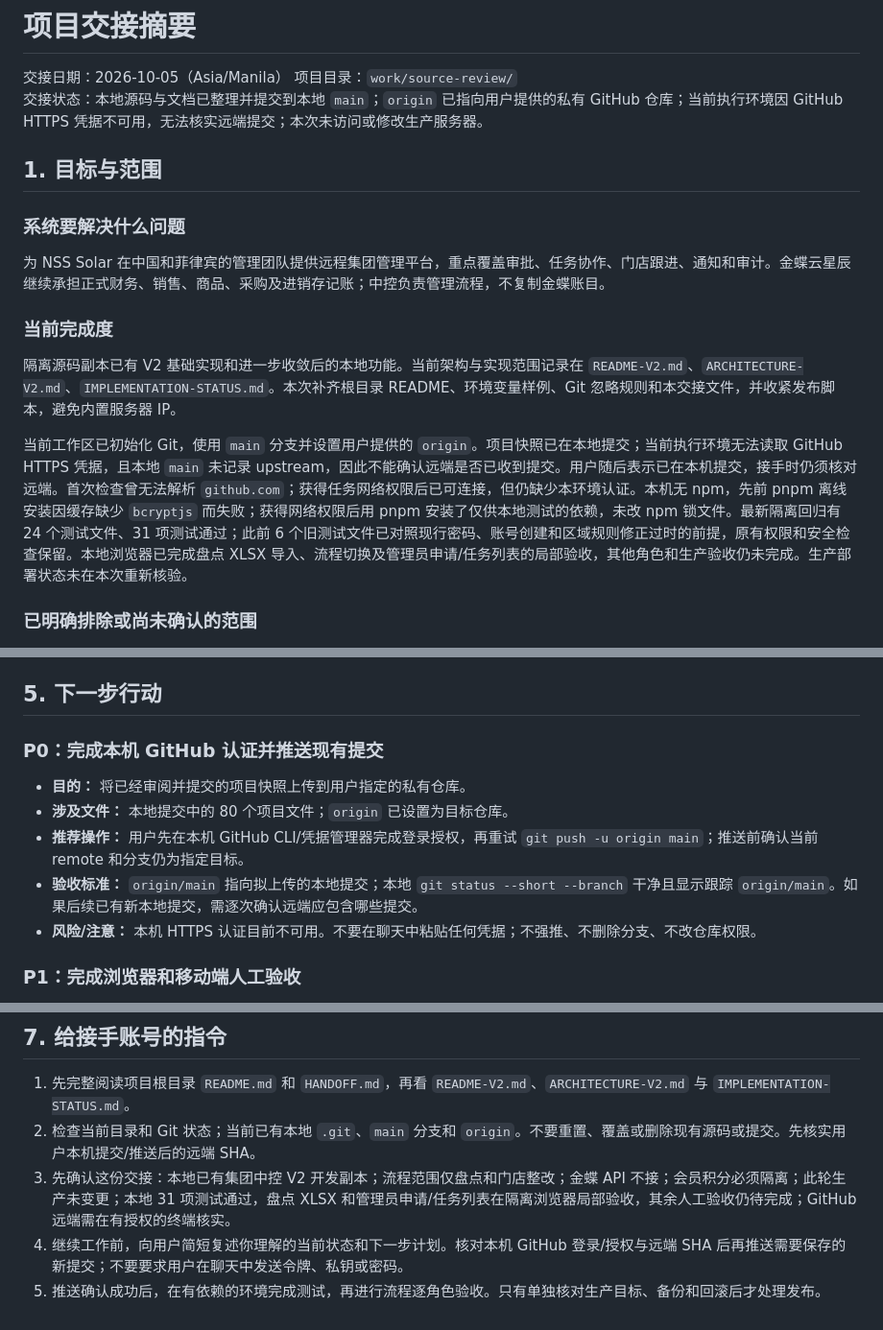
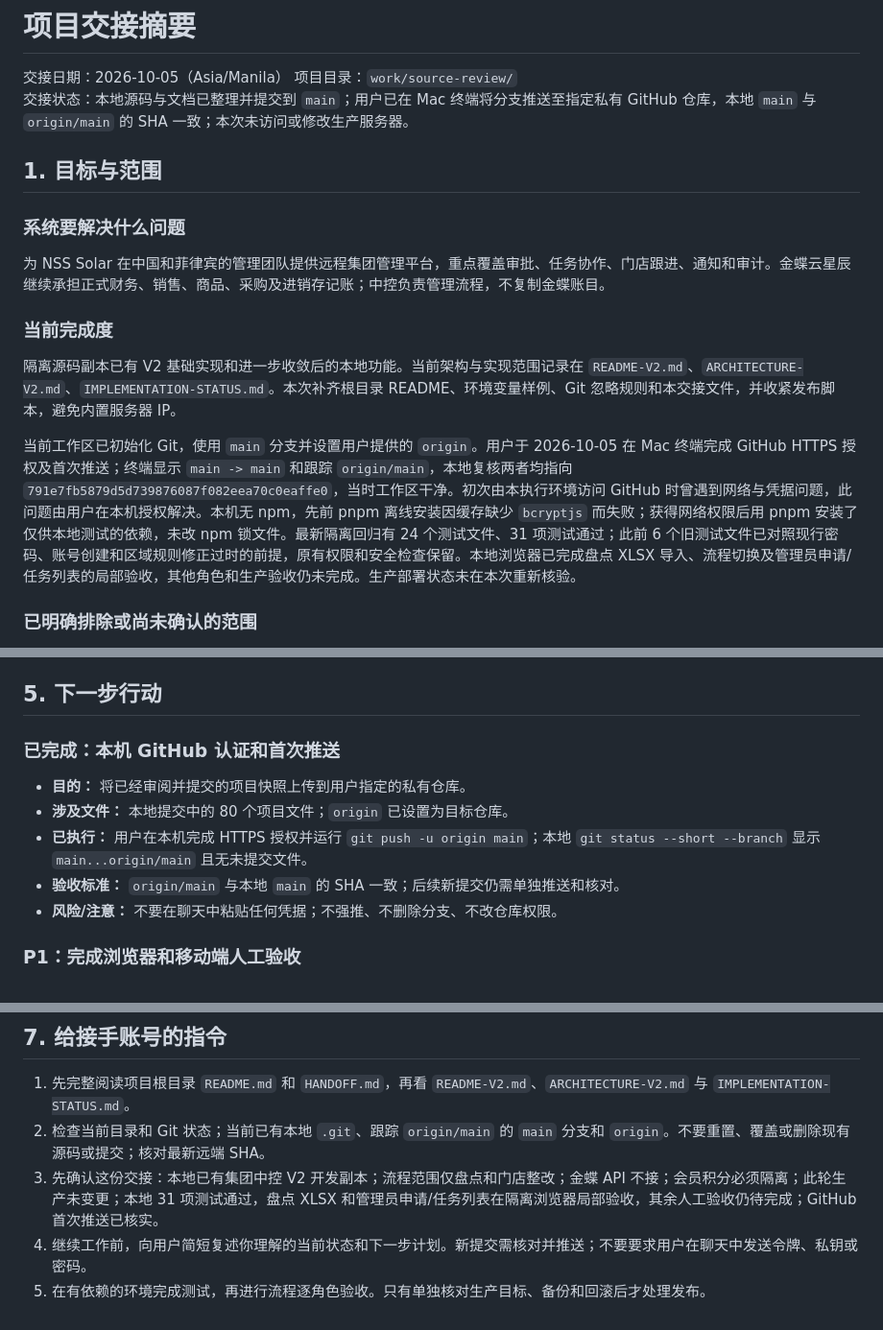
Before and after one commit to H782854696-a11y/nss-solar-points-web, a Markdown page: HANDOFF.md, 3 parts joined by grey strips. Shown at 96% size. GitHub-like rendering.

Commit message:
docs: confirm GitHub main push and handoff status

```diff
--- a/HANDOFF.md
+++ b/HANDOFF.md
@@ -2,7 +2,7 @@
 
 交接日期：2026-10-05（Asia/Manila）
 项目目录：`work/source-review/`
-交接状态：本地源码与文档已整理并提交到本地 `main`；`origin` 已指向用户提供的私有 GitHub 仓库；当前执行环境因 GitHub HTTPS 凭据不可用，无法核实远端提交；本次未访问或修改生产服务器。
+交接状态：本地源码与文档已整理并提交到 `main`；用户已在 Mac 终端将分支推送至指定私有 GitHub 仓库，本地 `main` 与 `origin/main` 的 SHA 一致；本次未访问或修改生产服务器。
 
 ## 1. 目标与范围
 
@@ -14,7 +14,7 @@
 
 隔离源码副本已有 V2 基础实现和进一步收敛后的本地功能。当前架构与实现范围记录在 `README-V2.md`、`ARCHITECTURE-V2.md`、`IMPLEMENTATION-STATUS.md`。本次补齐根目录 README、环境变量样例、Git 忽略规则和本交接文件，并收紧发布脚本，避免内置服务器 IP。
 
-当前工作区已初始化 Git，使用 `main` 分支并设置用户提供的 `origin`。项目快照已在本地提交；当前执行环境无法读取 GitHub HTTPS 凭据，且本地 `main` 未记录 upstream，因此不能确认远端是否已收到提交。用户随后表示已在本机提交，接手时仍须核对远端。首次检查曾无法解析 `github.com`；获得任务网络权限后已可连接，但仍缺少本环境认证。本机无 npm，先前 pnpm 离线安装因缓存缺少 `bcryptjs` 而失败；获得网络权限后用 pnpm 安装了仅供本地测试的依赖，未改 npm 锁文件。最新隔离回归有 24 个测试文件、31 项测试通过；此前 6 个旧测试文件已对照现行密码、账号创建和区域规则修正过时的前提，原有权限和安全检查保留。本地浏览器已完成盘点 XLSX 导入、流程切换及管理员申请/任务列表的局部验收，其他角色和生产验收仍未完成。生产部署状态未在本次重新核验。
+当前工作区已初始化 Git，使用 `main` 分支并设置用户提供的 `origin`。用户于 2026-10-05 在 Mac 终端完成 GitHub HTTPS 授权及首次推送；终端显示 `main -> main` 和跟踪 `origin/main`，本地复核两者均指向 `791e7fb5879d5d739876087f082eea70c0eaffe0`，当时工作区干净。初次由本执行环境访问 GitHub 时曾遇到网络与凭据问题，此问题由用户在本机授权解决。本机无 npm，先前 pnpm 离线安装因缓存缺少 `bcryptjs` 而失败；获得网络权限后用 pnpm 安装了仅供本地测试的依赖，未改 npm 锁文件。最新隔离回归有 24 个测试文件、31 项测试通过；此前 6 个旧测试文件已对照现行密码、账号创建和区域规则修正过时的前提，原有权限和安全检查保留。本地浏览器已完成盘点 XLSX 导入、流程切换及管理员申请/任务列表的局部验收，其他角色和生产验收仍未完成。生产部署状态未在本次重新核验。
 
 ### 已明确排除或尚未确认的范围
 
@@ -122,13 +122,13 @@ npm start
 
 ## 5. 下一步行动
 
-### P0：完成本机 GitHub 认证并推送现有提交
+### 已完成：本机 GitHub 认证和首次推送
 
 - **目的：** 将已经审阅并提交的项目快照上传到用户指定的私有仓库。
 - **涉及文件：** 本地提交中的 80 个项目文件；`origin` 已设置为目标仓库。
-- **推荐操作：** 用户先在本机 GitHub CLI/凭据管理器完成登录授权，再重试 `git push -u origin main`；推送前确认当前 remote 和分支仍为指定目标。
-- **验收标准：** `origin/main` 指向拟上传的本地提交；本地 `git status --short --branch` 干净且显示跟踪 `origin/main`。如果后续已有新本地提交，需逐次确认远端应包含哪些提交。
-- **风险/注意：** 本机 HTTPS 认证目前不可用。不要在聊天中粘贴任何凭据；不强推、不删除分支、不改仓库权限。
+- **已执行：** 用户在本机完成 HTTPS 授权并运行 `git push -u origin main`；本地 `git status --short --branch` 显示 `main...origin/main` 且无未提交文件。
+- **验收标准：** `origin/main` 与本地 `main` 的 SHA 一致；后续新提交仍需单独推送和核对。
+- **风险/注意：** 不要在聊天中粘贴任何凭据；不强推、不删除分支、不改仓库权限。
 
 ### P1：完成浏览器和移动端人工验收
 
@@ -189,7 +189,7 @@ npm start
 ## 7. 给接手账号的指令
 
 1. 先完整阅读项目根目录 `README.md` 和 `HANDOFF.md`，再看 `README-V2.md`、`ARCHITECTURE-V2.md` 与 `IMPLEMENTATION-STATUS.md`。
-2. 检查当前目录和 Git 状态；当前已有本地 `.git`、`main` 分支和 `origin`。不要重置、覆盖或删除现有源码或提交。先核实用户本机提交/推送后的远端 SHA。
-3. 先确认这份交接：本地已有集团中控 V2 开发副本；流程范围仅盘点和门店整改；金蝶 API 不接；会员积分必须隔离；此轮生产未变更；本地 31 项测试通过，盘点 XLSX 和管理员申请/任务列表在隔离浏览器局部验收，其余人工验收仍待完成；GitHub 远端需在有授权的终端核实。
-4. 继续工作前，向用户简短复述你理解的当前状态和下一步计划。核对本机 GitHub 登录/授权与远端 SHA 后再推送需要保存的新提交；不要要求用户在聊天中发送令牌、私钥或密码。
-5. 推送确认成功后，在有依赖的环境完成测试，再进行流程逐角色验收。只有单独核对生产目标、备份和回滚后才处理发布。
+2. 检查当前目录和 Git 状态；当前已有本地 `.git`、跟踪 `origin/main` 的 `main` 分支和 `origin`。不要重置、覆盖或删除现有源码或提交；核对最新远端 SHA。
+3. 先确认这份交接：本地已有集团中控 V2 开发副本；流程范围仅盘点和门店整改；金蝶 API 不接；会员积分必须隔离；此轮生产未变更；本地 31 项测试通过，盘点 XLSX 和管理员申请/任务列表在隔离浏览器局部验收，其余人工验收仍待完成；GitHub 首次推送已核实。
+4. 继续工作前，向用户简短复述你理解的当前状态和下一步计划。新提交需核对并推送；不要要求用户在聊天中发送令牌、私钥或密码。
+5. 在有依赖的环境完成测试，再进行流程逐角色验收。只有单独核对生产目标、备份和回滚后才处理发布。
```
Also changed, not shown: other parts of HANDOFF.md (+3 -3 lines), IMPLEMENTATION-STATUS.md (+1 -1 lines).
